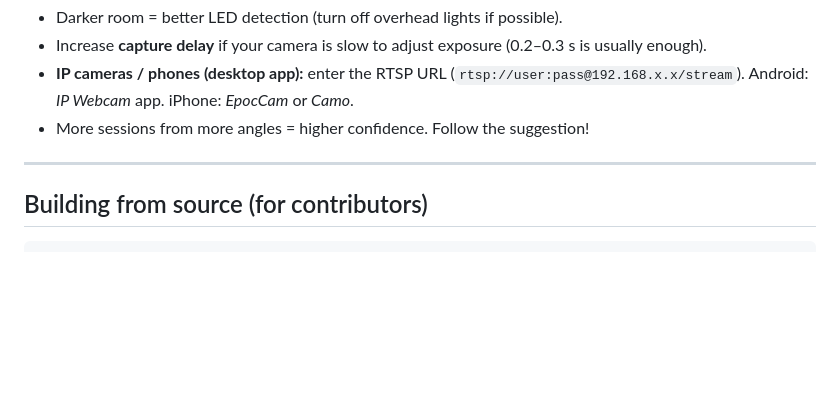
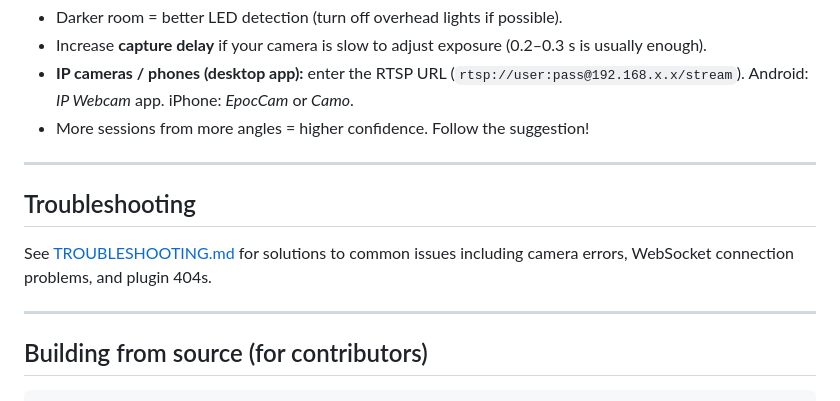
Before and after one commit to wbhartmanii/BlinkyMap, a Markdown page: README.md, the part around one of its changes. Rendered like a GitHub page; blank space fills up the shorter version.

````diff
--- a/README.md
+++ b/README.md
@@ -177,6 +191,13 @@ Any device that listens for E1.31/sACN on UDP port 5568:
 
 ---
 
+## Troubleshooting
+
+See [TROUBLESHOOTING.md](TROUBLESHOOTING.md) for solutions to common issues
+including camera errors, WebSocket connection problems, and plugin 404s.
+
+---
+
 ## Building from source (for contributors)
 
 ```bash
````
Also changed, not shown: other parts of README.md (+26 -12 lines), TROUBLESHOOTING.md (added, +161 -0 lines).
